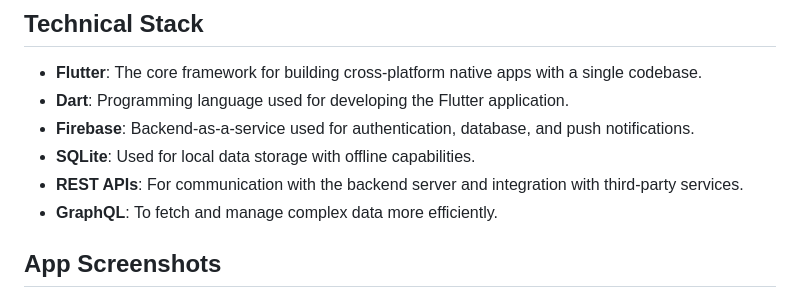
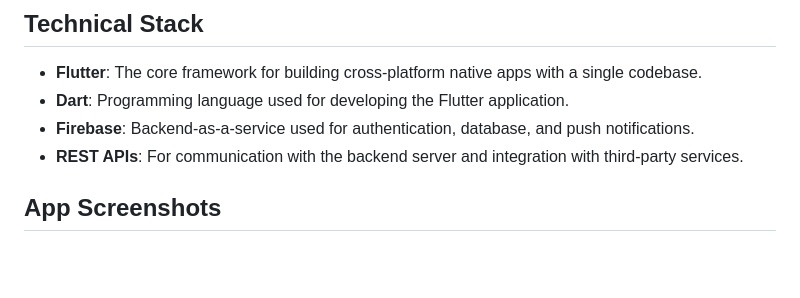
Before and after one commit to appiahkubis14/ghis_ss-mobile, a Markdown page: README.md, the part around the change. GitHub-like rendering; blank space fills up the shorter version.

```diff
--- a/README.md
+++ b/README.md
@@ -21,9 +21,7 @@ A feature-rich Flutter mobile application designed for various functionalities t
 - **Flutter**: The core framework for building cross-platform native apps with a single codebase.
 - **Dart**: Programming language used for developing the Flutter application.
 - **Firebase**: Backend-as-a-service used for authentication, database, and push notifications.
-- **SQLite**: Used for local data storage with offline capabilities.
 - **REST APIs**: For communication with the backend server and integration with third-party services.
-- **GraphQL**: To fetch and manage complex data more efficiently.
 
 ## App Screenshots
 
```
